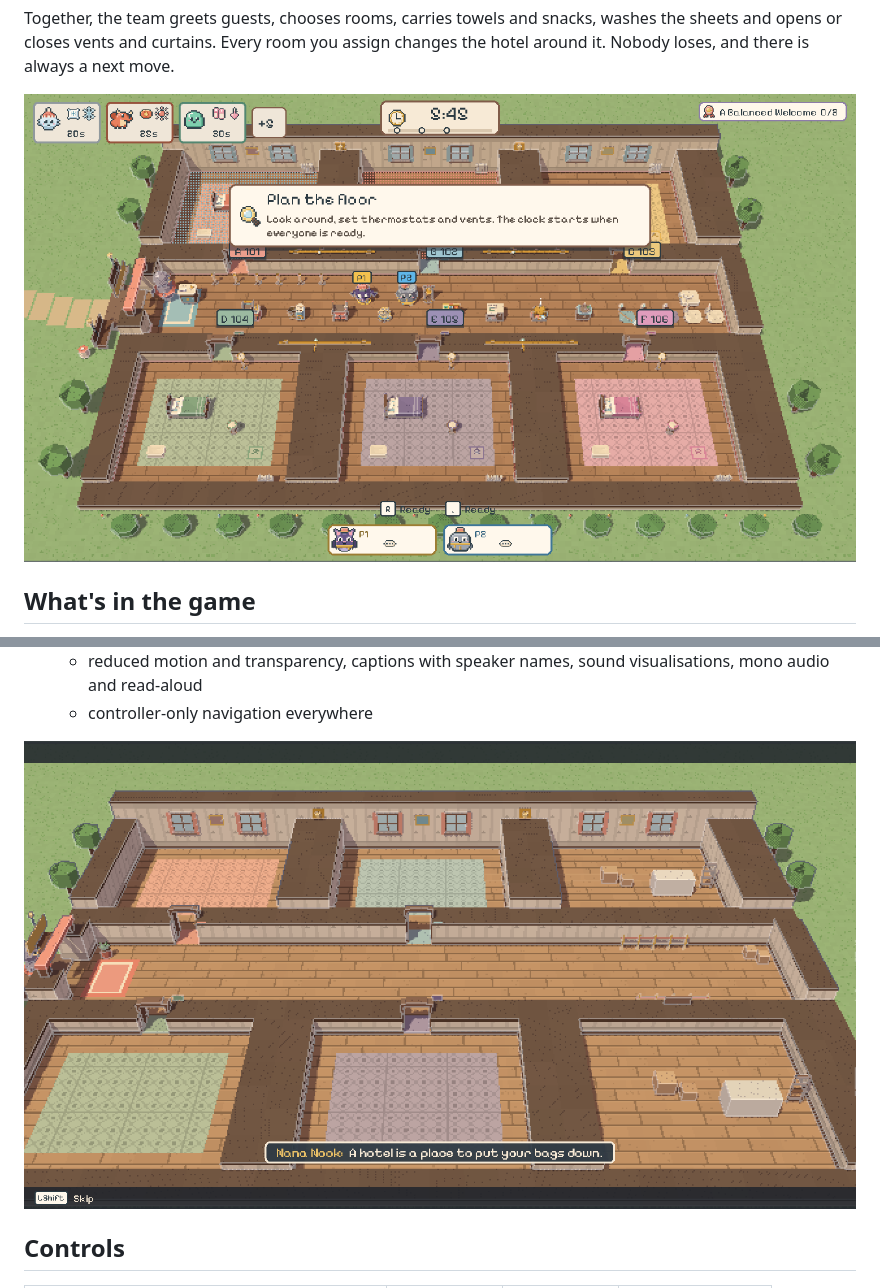
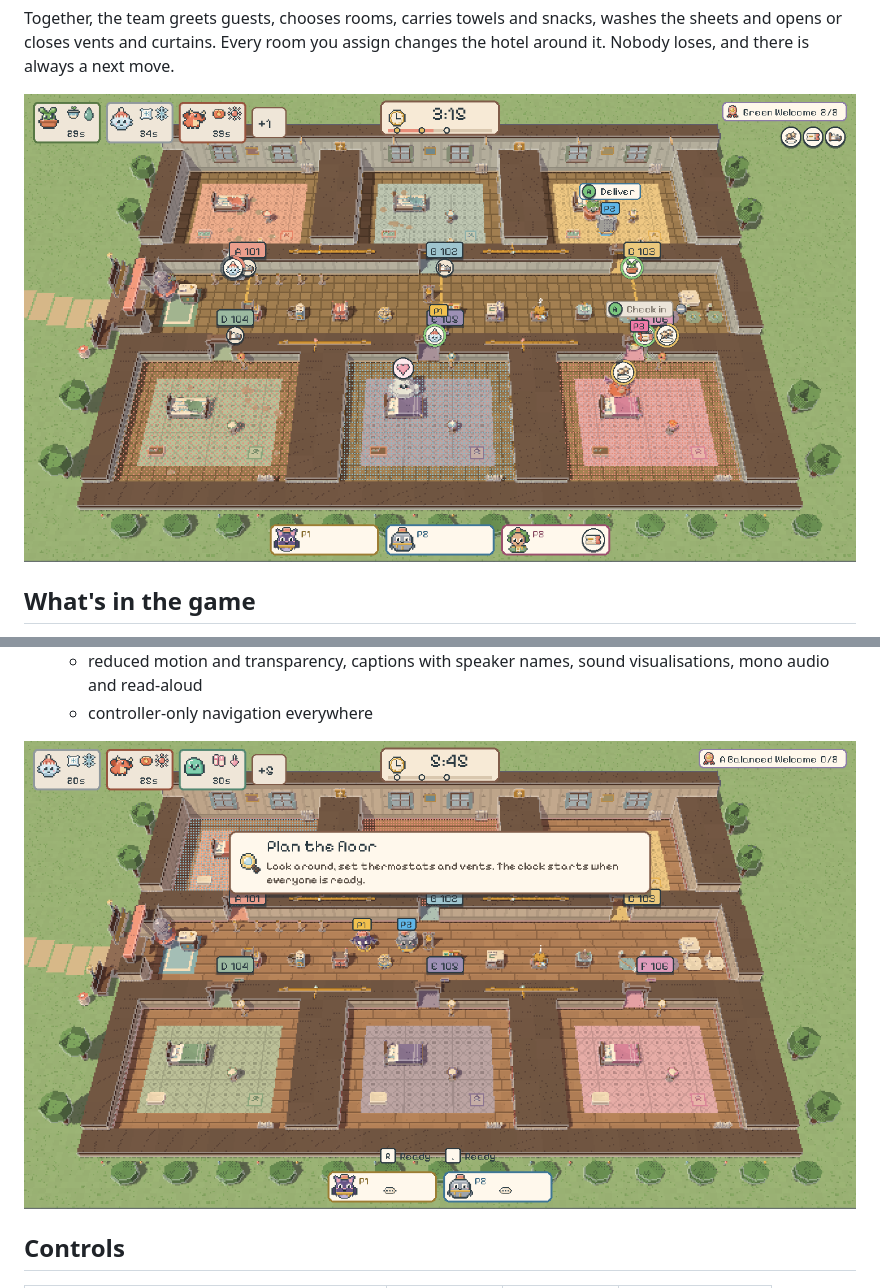
Before and after one commit to gazhenko/room-for-trouble, a Markdown page: README.md, 2 parts joined by grey strips. Rendered like a GitHub page; pictures changed too: docs/images/gameplay.png (added), docs/images/opening.png (deleted).

Commit message:
README gameplay screenshot
Co-Authored-By: Claude Opus 5.5 <noreply@anthropic.com>

```diff
--- a/README.md
+++ b/README.md
@@ -15,7 +15,7 @@ Together, the team greets guests, chooses rooms, carries towels and snacks, wash
 sheets and opens or closes vents and curtains. Every room you assign changes the hotel
 around it. Nobody loses, and there is always a next move.
 
-![Planning a shift on Radiator Row](docs/images/planning.png)
+![Three players mid-shift in the Conservatory](docs/images/gameplay.png)
 
 ## What's in the game
 
@@ -47,7 +47,7 @@ around it. Nobody loses, and there is always a next move.
     mono audio and read-aloud
   - controller-only navigation everywhere
 
-![The opening](docs/images/opening.png)
+![Planning a shift on Radiator Row](docs/images/planning.png)
 
 ## Controls
 
```
